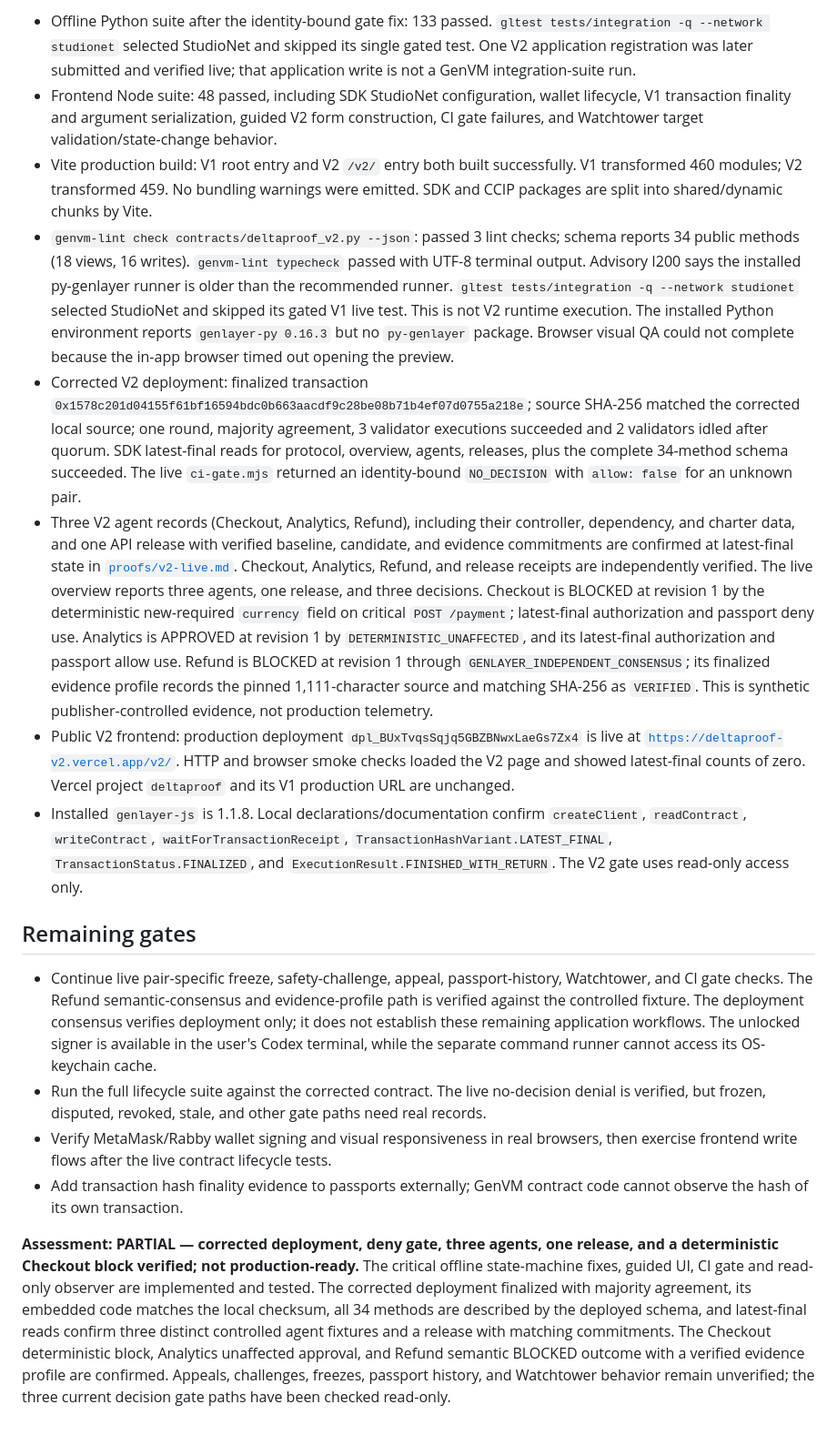
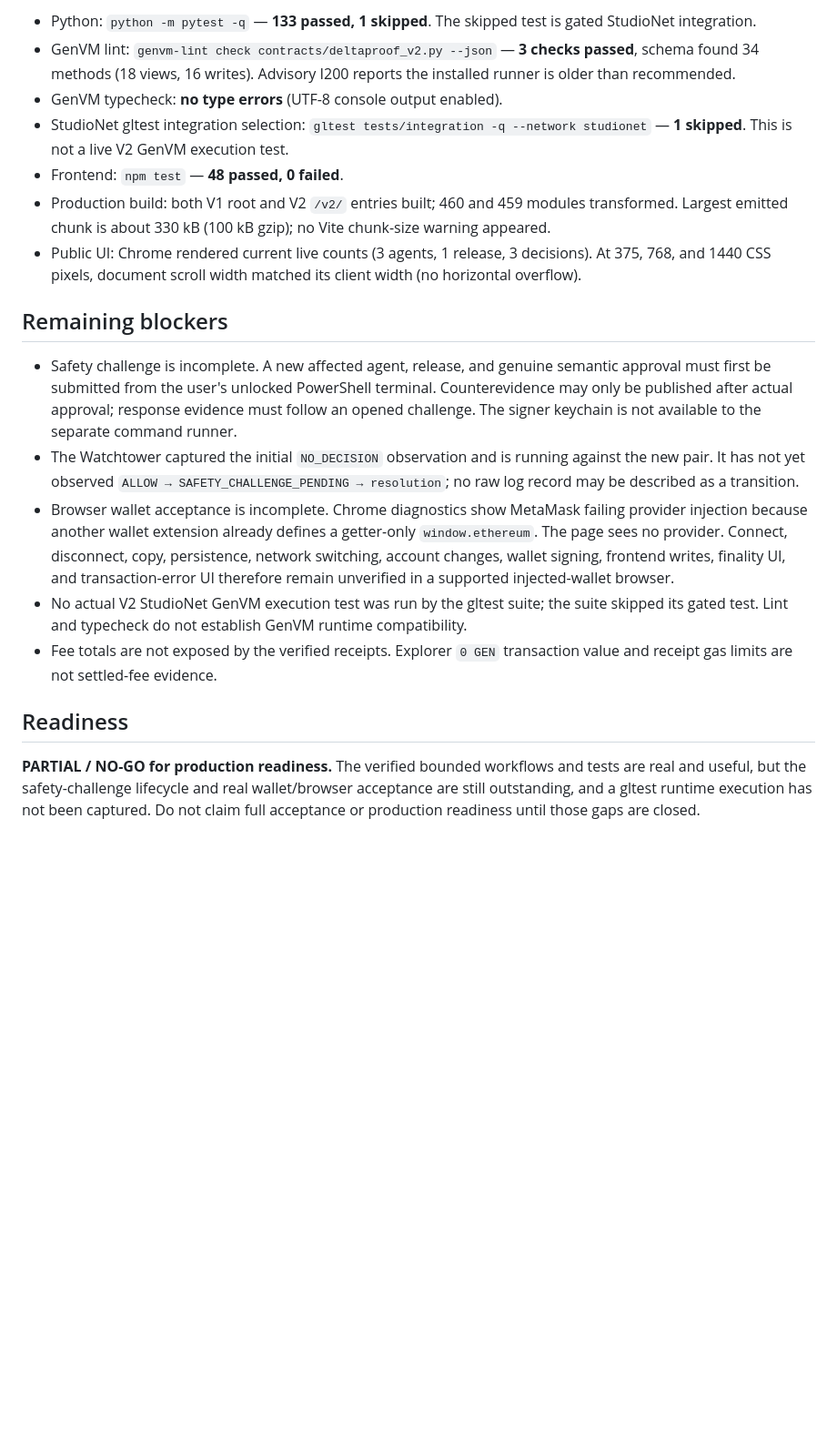
Before and after one commit to Chinny070/DeltaProof, a Markdown page: docs/V2_STATUS.md, the part around one of its changes. Shown at 91% size. Drawn GitHub-style; blank space fills up the shorter version.

Commit message:
Refresh V2 readiness and test report

```diff
--- a/docs/V2_STATUS.md
+++ b/docs/V2_STATUS.md
@@ -21,18 +21,20 @@ The corrected V2 deployment transaction finalized with majority agreement, and i
 
-- Offline Python suite after the identity-bound gate fix: 133 passed. `gltest tests/integration -q --network studionet` selected StudioNet and skipped its single gated test. One V2 application registration was later submitted and verified live; that application write is not a GenVM integration-suite run.
-- Frontend Node suite: 48 passed, including SDK StudioNet configuration, wallet lifecycle, V1 transaction finality and argument serialization, guided V2 form construction, CI gate failures, and Watchtower target validation/state-change behavior.
-- Vite production build: V1 root entry and V2 `/v2/` entry both built successfully. V1 transformed 460 modules; V2 transformed 459. No bundling warnings were emitted. SDK and CCIP packages are split into shared/dynamic chunks by Vite.
-- `genvm-lint check contracts/deltaproof_v2.py --json`: passed 3 lint checks; schema reports 34 public methods (18 views, 16 writes). `genvm-lint typecheck` passed with UTF-8 terminal output. Advisory I200 says the installed py-genlayer runner is older than the recommended runner. `gltest tests/integration -q --network studionet` selected StudioNet and skipped its gated V1 live test. This is not V2 runtime execution. The installed Python environment reports `genlayer-py 0.16.3` but no `py-genlayer` package. Browser visual QA could not complete because the in-app browser timed out opening the preview.
-- Corrected V2 deployment: finalized transaction `0x1578c201d04155f61bf16594bdc0b663aacdf9c28be08b71b4ef07d0755a218e`; source SHA-256 matched the corrected local source; one round, majority agreement, 3 validator executions succeeded and 2 validators idled after quorum. SDK latest-final reads for protocol, overview, agents, releases, plus the complete 34-method schema succeeded. The live `ci-gate.mjs` returned an identity-bound `NO_DECISION` with `allow: false` for an unknown pair.
-- Three V2 agent records (Checkout, Analytics, Refund), including their controller, dependency, and charter data, and one API release with verified baseline, candidate, and evidence commitments are confirmed at latest-final state in [`proofs/v2-live.md`](proofs/v2-live.md). Checkout, Analytics, Refund, and release receipts are independently verified. The live overview reports three agents, one release, and three decisions. Checkout is BLOCKED at revision 1 by the deterministic new-required `currency` field on critical `POST /payment`; latest-final authorization and passport deny use. Analytics is APPROVED at revision 1 by `DETERMINISTIC_UNAFFECTED`, and its latest-final authorization and passport allow use. Refund is BLOCKED at revision 1 through `GENLAYER_INDEPENDENT_CONSENSUS`; its finalized evidence profile records the pinned 1,111-character source and matching SHA-256 as `VERIFIED`. This is synthetic publisher-controlled evidence, not production telemetry.
-- Public V2 frontend: production deployment `dpl_BUxTvqsSqjq5GBZBNwxLaeGs7Zx4` is live at [`https://deltaproof-v2.vercel.app/v2/`](https://deltaproof-v2.vercel.app/v2/). HTTP and browser smoke checks loaded the V2 page and showed latest-final counts of zero. Vercel project `deltaproof` and its V1 production URL are unchanged.
-- Installed `genlayer-js` is 1.1.8. Local declarations/documentation confirm `createClient`, `readContract`, `writeContract`, `waitForTransactionReceipt`, `TransactionHashVariant.LATEST_FINAL`, `TransactionStatus.FINALIZED`, and `ExecutionResult.FINISHED_WITH_RETURN`. The V2 gate uses read-only access only.
+- Python: `python -m pytest -q` — **133 passed, 1 skipped**. The skipped test is gated StudioNet integration.
+- GenVM lint: `genvm-lint check contracts/deltaproof_v2.py --json` — **3 checks passed**, schema found 34 methods (18 views, 16 writes). Advisory I200 reports the installed runner is older than recommended.
+- GenVM typecheck: **no type errors** (UTF-8 console output enabled).
+- StudioNet gltest integration selection: `gltest tests/integration -q --network studionet` — **1 skipped**. This is not a live V2 GenVM execution test.
+- Frontend: `npm test` — **48 passed, 0 failed**.
+- Production build: both V1 root and V2 `/v2/` entries built; 460 and 459 modules transformed. Largest emitted chunk is about 330 kB (100 kB gzip); no Vite chunk-size warning appeared.
+- Public UI: Chrome rendered current live counts (3 agents, 1 release, 3 decisions). At 375, 768, and 1440 CSS pixels, document scroll width matched its client width (no horizontal overflow).
 
-## Remaining gates
+## Remaining blockers
 
-- Continue live pair-specific freeze, safety-challenge, appeal, passport-history, Watchtower, and CI gate checks. The Refund semantic-consensus and evidence-profile path is verified against the controlled fixture. The deployment consensus verifies deployment only; it does not establish these remaining application workflows. The unlocked signer is available in the user's Codex terminal, while the separate command runner cannot access its OS-keychain cache.
-- Run the full lifecycle suite against the corrected contract. The live no-decision denial is verified, but frozen, disputed, revoked, stale, and other gate paths need real records.
-- Verify MetaMask/Rabby wallet signing and visual responsiveness in real browsers, then exercise frontend write flows after the live contract lifecycle tests.
-- Add transaction hash finality evidence to passports externally; GenVM contract code cannot observe the hash of its own transaction.
+- Safety challenge is incomplete. A new affected agent, release, and genuine semantic approval must first be submitted from the user's unlocked PowerShell terminal. Counterevidence may only be published after actual approval; response evidence must follow an opened challenge. The signer keychain is not available to the separate command runner.
+- The Watchtower captured the initial `NO_DECISION` observation and is running against the new pair. It has not yet observed `ALLOW → SAFETY_CHALLENGE_PENDING → resolution`; no raw log record may be described as a transition.
+- Browser wallet acceptance is incomplete. Chrome diagnostics show MetaMask failing provider injection because another wallet extension already defines a getter-only `window.ethereum`. The page sees no provider. Connect, disconnect, copy, persistence, network switching, account changes, wallet signing, frontend writes, finality UI, and transaction-error UI therefore remain unverified in a supported injected-wallet browser.
+- No actual V2 StudioNet GenVM execution test was run by the gltest suite; the suite skipped its gated test. Lint and typecheck do not establish GenVM runtime compatibility.
+- Fee totals are not exposed by the verified receipts. Explorer `0 GEN` transaction value and receipt gas limits are not settled-fee evidence.
 
-**Assessment: PARTIAL — corrected deployment, deny gate, three agents, one release, and a deterministic Checkout block verified; not production-ready.** The critical offline state-machine fixes, guided UI, CI gate and read-only observer are implemented and tested. The corrected deployment finalized with majority agreement, its embedded code matches the local checksum, all 34 methods are described by the deployed schema, and latest-final reads confirm three distinct controlled agent fixtures and a release with matching commitments. The Checkout deterministic block, Analytics unaffected approval, and Refund semantic BLOCKED outcome with a verified evidence profile are confirmed. Appeals, challenges, freezes, passport history, and Watchtower behavior remain unverified; the three current decision gate paths have been checked read-only.
+## Readiness
+
+**PARTIAL / NO-GO for production readiness.** The verified bounded workflows and tests are real and useful, but the safety-challenge lifecycle and real wallet/browser acceptance are still outstanding, and a gltest runtime execution has not been captured. Do not claim full acceptance or production readiness until those gaps are closed.
```
Also changed, not shown: other parts of docs/V2_STATUS.md (+14 -14 lines).
